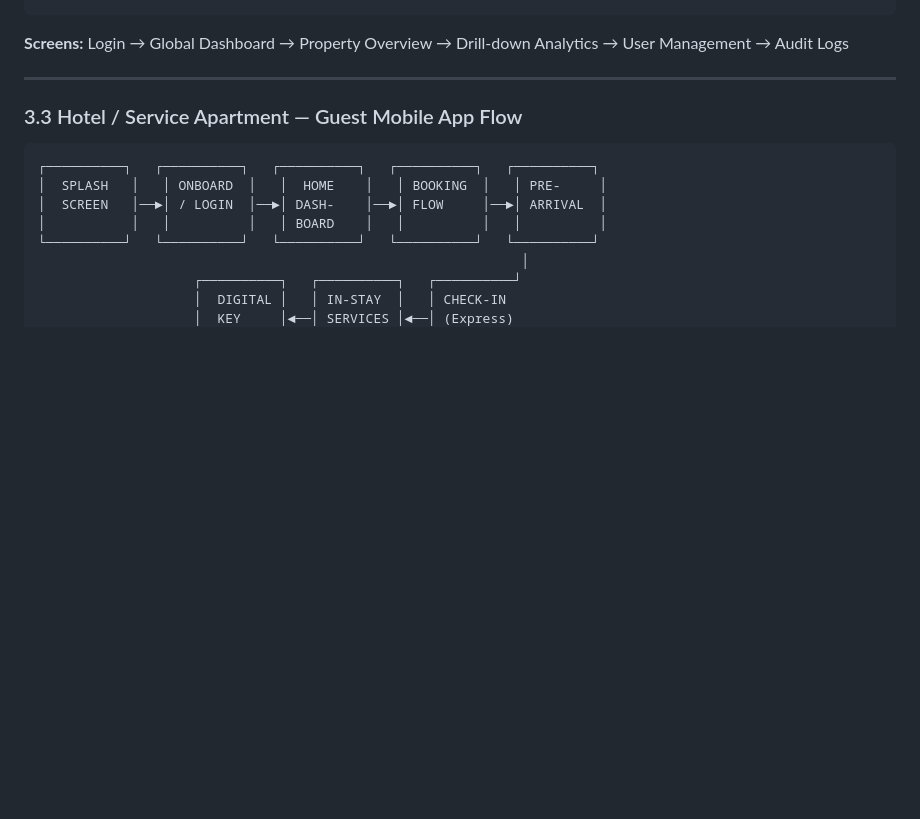
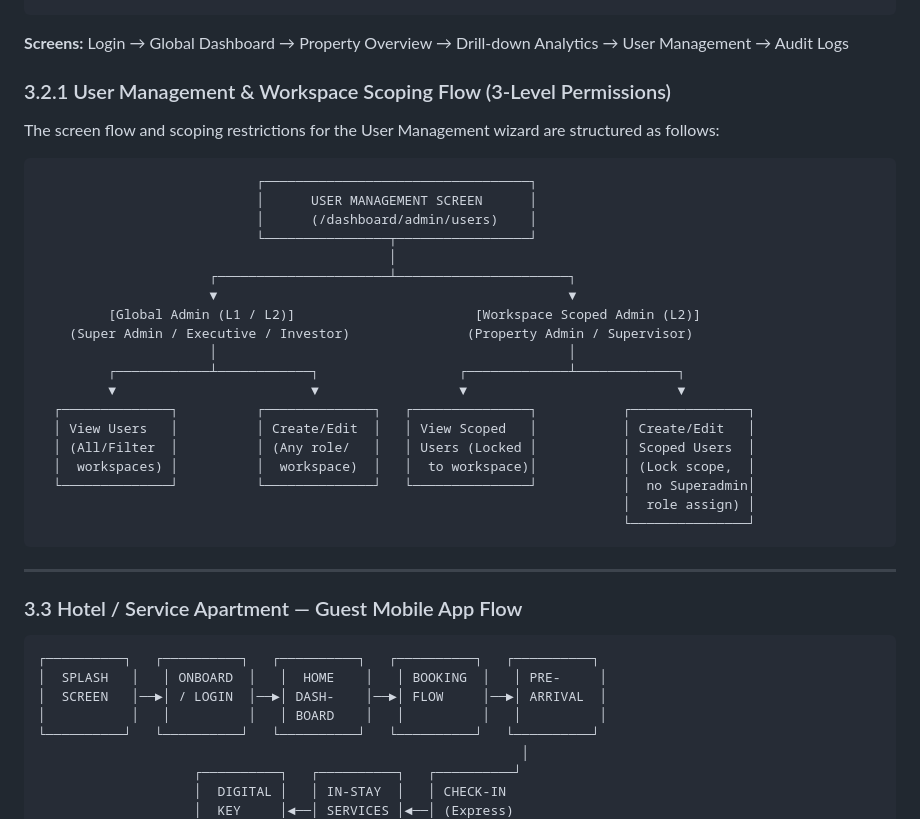
Before and after one commit to selva-aiprojects/ehms, a Markdown page: docs/architecture/SAMP_Architecture_UI_Flow.md, the part around the change. GitHub-like rendering; blank space fills up the shorter version.

Commit message:
docs: document 3 levels of user management scoping and flow matrix

````diff
--- a/docs/architecture/SAMP_Architecture_UI_Flow.md
+++ b/docs/architecture/SAMP_Architecture_UI_Flow.md
@@ -281,6 +281,32 @@ Events:
 ```
 
 **Screens:** Login → Global Dashboard → Property Overview → Drill-down Analytics → User Management → Audit Logs
+
+### 3.2.1 User Management & Workspace Scoping Flow (3-Level Permissions)
+
+The screen flow and scoping restrictions for the User Management wizard are structured as follows:
+
+```
+                            ┌──────────────────────────────────┐
+                            │      USER MANAGEMENT SCREEN      │
+                            │      (/dashboard/admin/users)    │
+                            └────────────────┬─────────────────┘
+                                             │
+                      ┌──────────────────────┴──────────────────────┐
+                      ▼                                             ▼
+         [Global Admin (L1 / L2)]                       [Workspace Scoped Admin (L2)]
+    (Super Admin / Executive / Investor)               (Property Admin / Supervisor)
+                      │                                             │
+         ┌────────────┴────────────┐                  ┌─────────────┴─────────────┐
+         ▼                         ▼                  ▼                           ▼
+  ┌──────────────┐          ┌──────────────┐   ┌───────────────┐           ┌───────────────┐
+  │ View Users   │          │ Create/Edit  │   │ View Scoped   │           │ Create/Edit   │
+  │ (All/Filter  │          │ (Any role/   │   │ Users (Locked │           │ Scoped Users  │
+  │  workspaces) │          │  workspace)  │   │  to workspace)│           │ (Lock scope,  │
+  └──────────────┘          └──────────────┘   └───────────────┘           │  no Superadmin│
+                                                                           │  role assign) │
+                                                                           └───────────────┘
+```
 
 ---
 
````
Also changed, not shown: docs/architecture/eHMS_Technical_Workflow_Complete.md (+27 -2 lines).
